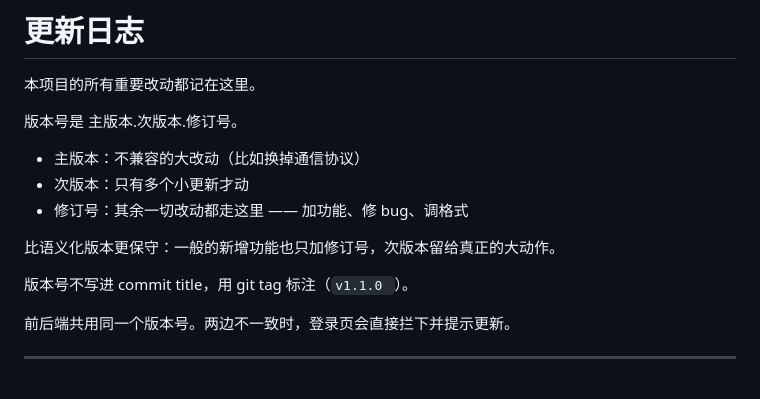
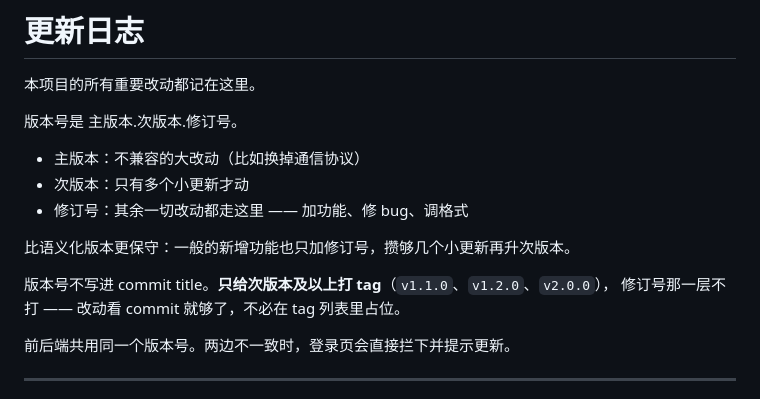
Before and after one commit to Landau33/Feel-My-Heartbeat, a Markdown page: CHANGELOG.md, the part around the change. Rendered like a GitHub page.

```diff
--- a/CHANGELOG.md
+++ b/CHANGELOG.md
@@ -7,10 +7,10 @@
 - 次版本：只有多个小更新才动
 - 修订号：其余一切改动都走这里 —— 加功能、修 bug、调格式
 
-比语义化版本更保守：一般的新增功能也只加修订号，次版本留给真正的大动作。
+比语义化版本更保守：一般的新增功能也只加修订号，攒够几个小更新再升次版本。
 
-版本号不写进 commit title，用 git tag 标注（`v1.1.0
-`）。
+版本号不写进 commit title。**只给次版本及以上打 tag**（`v1.1.0`、`v1.2.0`、`v2.0.0`），
+修订号那一层不打 —— 改动看 commit 就够了，不必在 tag 列表里占位。
 
 前后端共用同一个版本号。两边不一致时，登录页会直接拦下并提示更新。
 
```
Also changed, not shown: README.md (+10 -5 lines).
